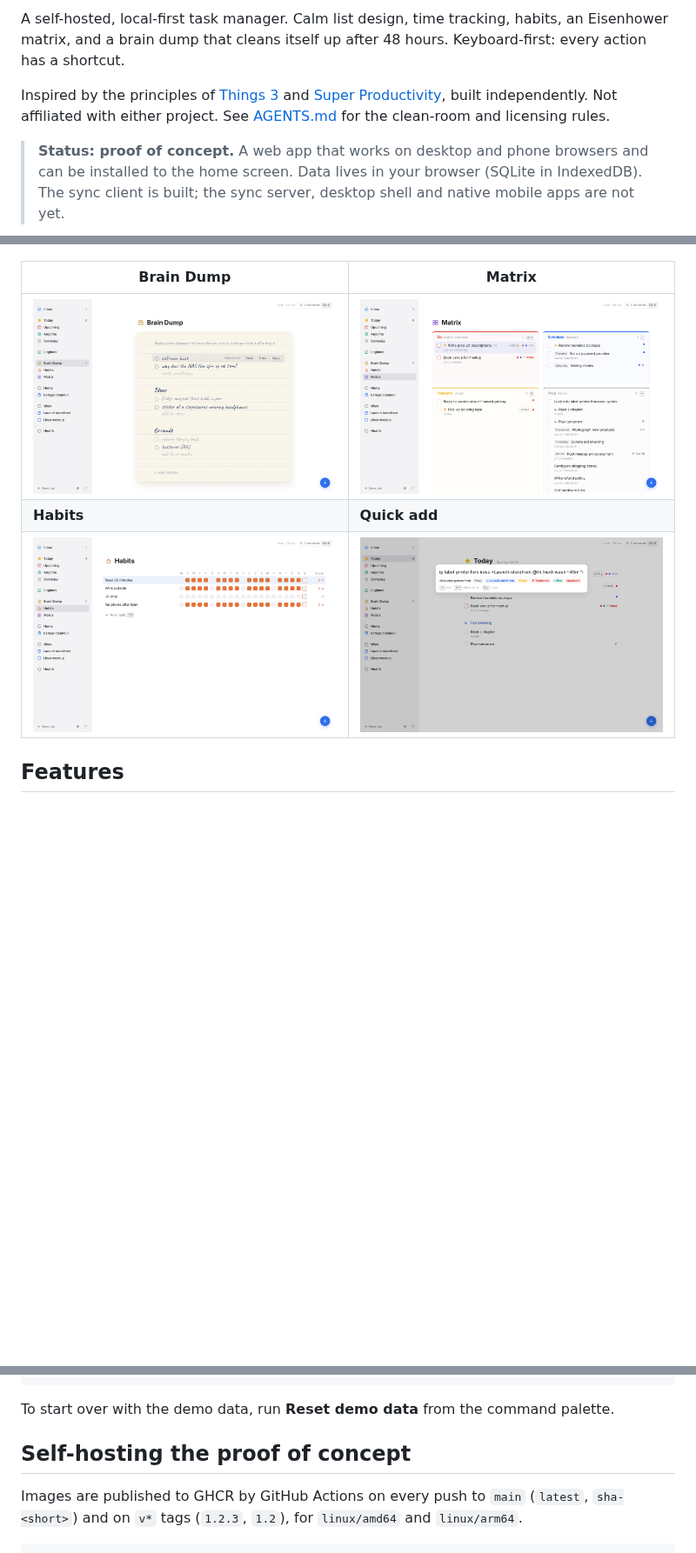
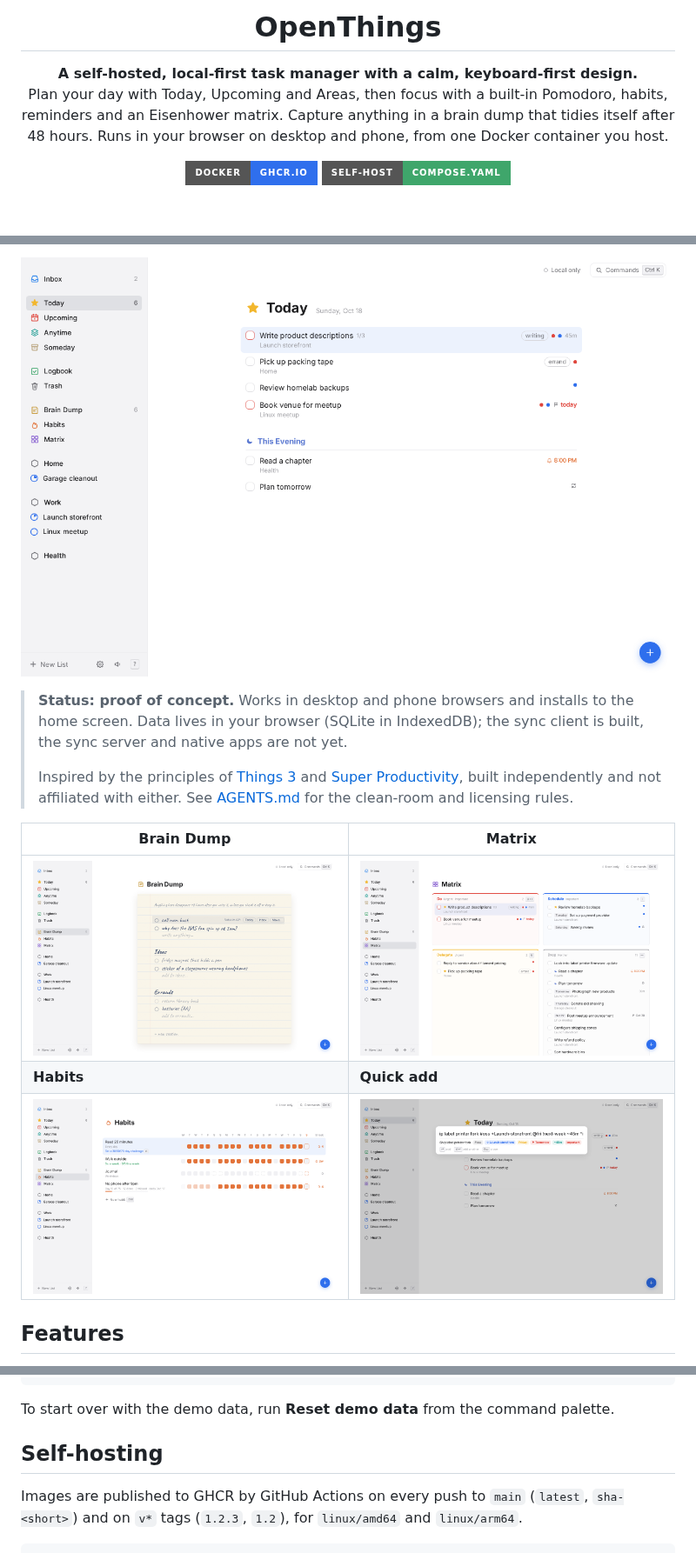
Before and after one commit to spuder/OpenThings, a Markdown page: README.md, 3 parts joined by grey strips. Shown at 87% size. Rendered like a GitHub page; pictures changed too: docs/screenshots/brain-dump.png, docs/screenshots/habits.png, docs/screenshots/matrix.png; badges without logos; blank space fills up the shorter version.

```diff
--- a/README.md
+++ b/README.md
@@ -2,7 +4,14 @@
 
-A self-hosted, local-first task manager. Calm list design, time tracking, habits, an Eisenhower matrix, and a brain dump that cleans itself up after 48 hours. Keyboard-first: every action has a shortcut.
+<h1 align="center">OpenThings</h1>
 
-Inspired by the principles of [Things 3](https://culturedcode.com/things/) and [Super Productivity](https://github.com/super-productivity/super-productivity), built independently. Not affiliated with either project. See [AGENTS.md](AGENTS.md) for the clean-room and licensing rules.
+<p align="center">
+  <b>A self-hosted, local-first task manager with a calm, keyboard-first design.</b><br>
+  Plan your day with Today, Upcoming and Areas, then focus with a built-in Pomodoro, habits, reminders and an Eisenhower matrix.
+  Capture anything in a brain dump that tidies itself after 48 hours. Runs in your browser on desktop and phone, from one Docker container you host.
+</p>
 
-> **Status: proof of concept.** A web app that works on desktop and phone browsers and can be installed to the home screen. Data lives in your browser (SQLite in IndexedDB). The sync client is built; the sync server, desktop shell and native mobile apps are not yet.
+<p align="center">
+  <a href="https://github.com/spuder/OpenThings/pkgs/container/openthings"><img alt="Docker: ghcr.io" src="https://img.shields.io/badge/docker-ghcr.io-2f6fed?style=for-the-badge&logo=docker&logoColor=white&labelColor=555"></a>
+  <a href="#self-hosting"><img alt="Self-host: compose.yaml" src="https://img.shields.io/badge/self--host-compose.yaml-3fa66b?style=for-the-badge&logo=tailscale&logoColor=white&labelColor=555"></a>
+</p>
 
@@ -10,3 +37,10 @@ Inspired by the principles of [Things 3](https://culturedcode.com/things/) and [
+<p align="center">
+  <img src="docs/screenshots/today.png" alt="OpenThings Today view" width="860">
+</p>
+
+> **Status: proof of concept.** Works in desktop and phone browsers and installs to the home screen. Data lives in your browser (SQLite in IndexedDB); the sync client is built, the sync server and native apps are not yet.
+>
+> Inspired by the principles of [Things 3](https://culturedcode.com/things/) and [Super Productivity](https://github.com/super-productivity/super-productivity), built independently and not affiliated with either. See [AGENTS.md](AGENTS.md) for the clean-room and licensing rules.
 
 | Brain Dump | Matrix |
 | --- | --- |
@@ -92,7 +126,7 @@ npm run build
 
 To start over with the demo data, run **Reset demo data** from the command palette.
 
-## Self-hosting the proof of concept
+## Self-hosting
 
 Images are published to GHCR by GitHub Actions on every push to `main` (`latest`, `sha-<short>`) and on `v*` tags (`1.2.3`, `1.2`), for `linux/amd64` and `linux/arm64`.
 
```
Also changed, not shown: other parts of README.md (+22 -2 lines), 1 other file.
